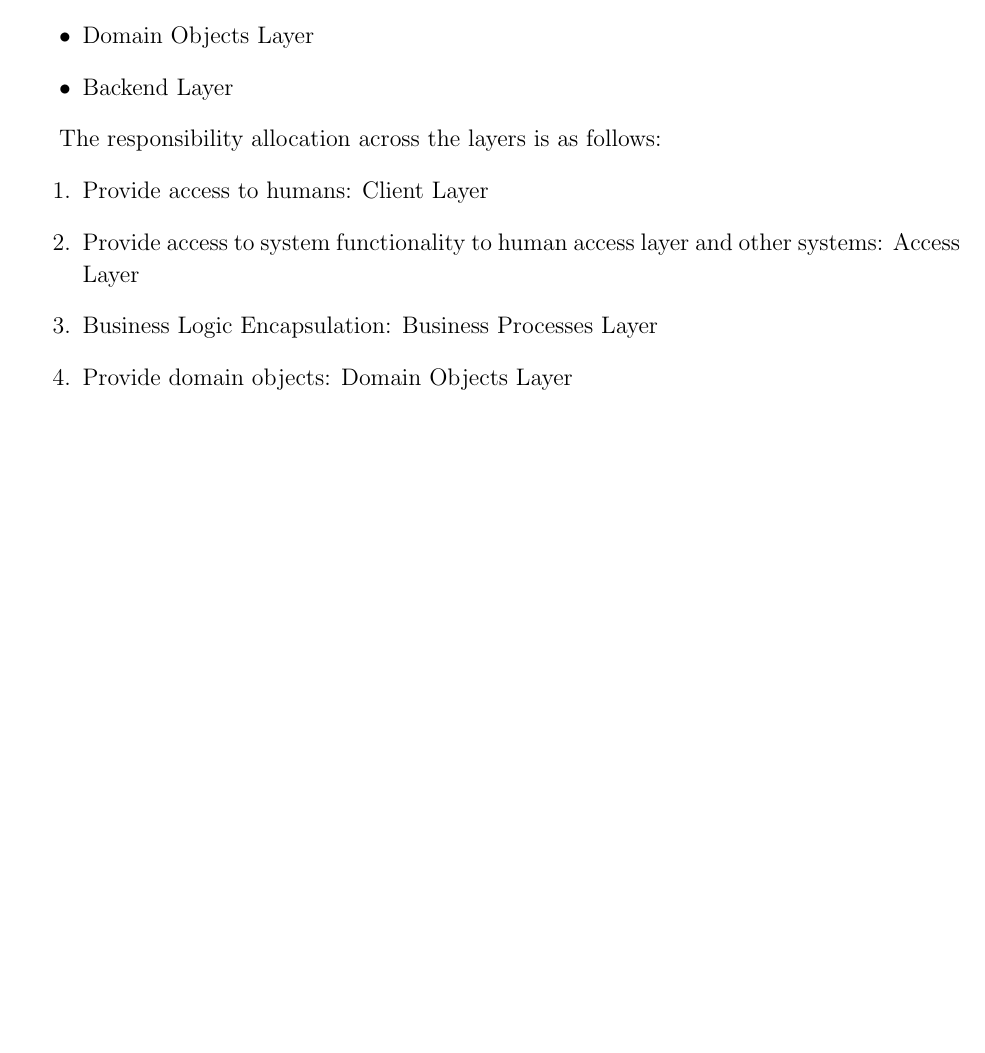
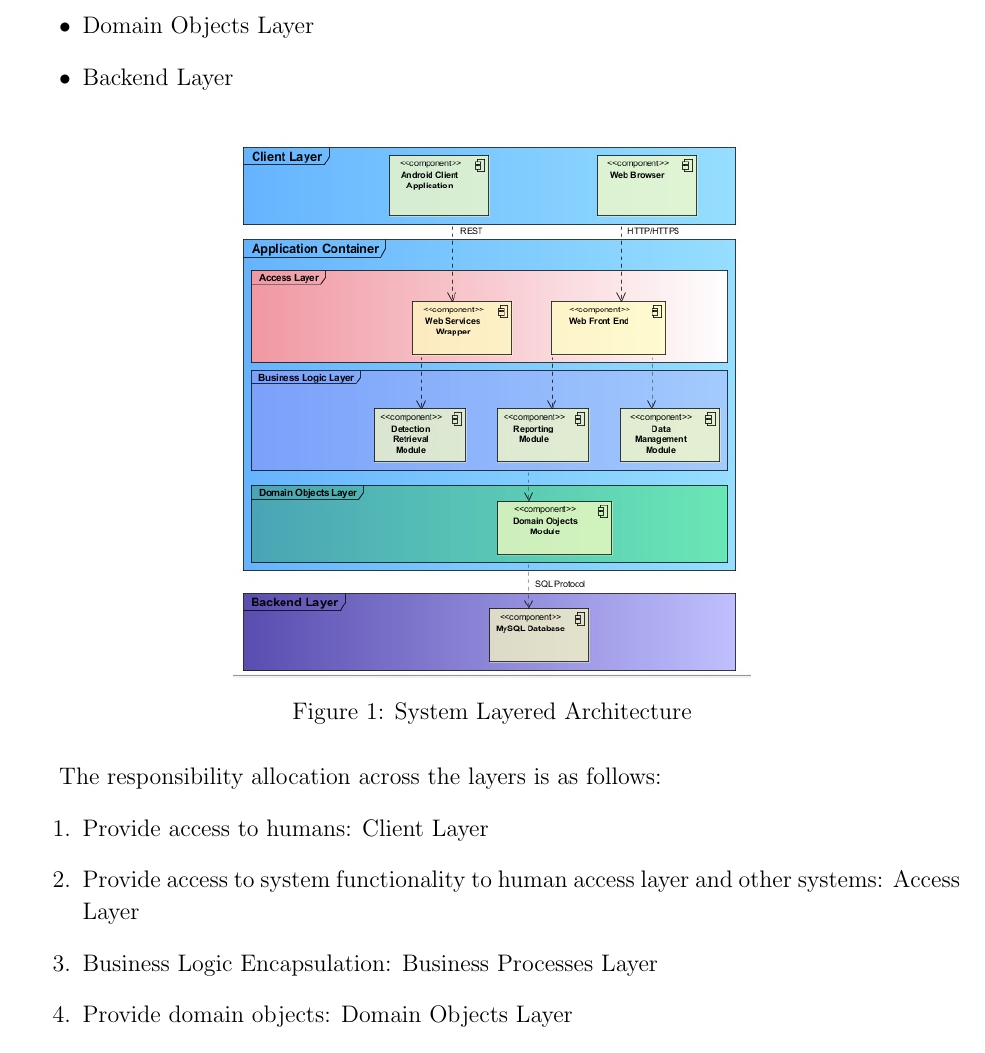
Before and after one commit to bullzz992/The_Gruners, a LaTeX document (Requirements Spec and Architecture Proposal Documents/Requirements Document.tex): part of page 6 of 6 before the commit and part of page 6 of 7 after it, cut so that both start at the same text, the shorter picture padded with empty space. Compiled offline with pdfLaTeX.

Commit message:
Layered Architecture diagram added

```diff
--- a/Requirements Spec and Architecture Proposal Documents/Requirements Document.tex
+++ b/Requirements Spec and Architecture Proposal Documents/Requirements Document.tex
@@ -8,6 +8,8 @@
 \usepackage{graphicx} % Required to insert images
 \usepackage{listings} % Required for insertion of code
 \usepackage{courier} % Required for the courier font
+\usepackage{placeins} % Required to specify float barriers
+\usepackage{caption} % Required for table captions
 
 % Margins
 \topmargin=-0.45in
@@ -185,6 +187,15 @@
 		                			\item Backend Layer
                 			\end{itemize}
 
+
+                			\begin{figure}[h]
+                                   \centering
+                                   \includegraphics[width=3.59in, height=3.75in]{Pictures/SystemArchitectureLayers.jpg}
+                                   \caption{System Layered Architecture}
+        					\end{figure}
+        					\FloatBarrier
+
+
                 			The responsibility allocation across the layers is as follows:
                 			\begin{enumerate}
                 					\item Provide access to humans: Client Layer
```
Also changed, not shown: Requirements Spec and Architecture Proposal Documents/Pictures/System Architecture Layers.jpg (deleted), Requirements Spec and Architecture Proposal Documents/Pictures/SystemArchitectureLayers.jpg (added), Requirements Spec and Architecture Proposal Documents/Requirements Document (Version 1.0) - Client.pdf (deleted), Requirements Spec and Architecture Proposal Documents/Requirements Document.pdf (added).
